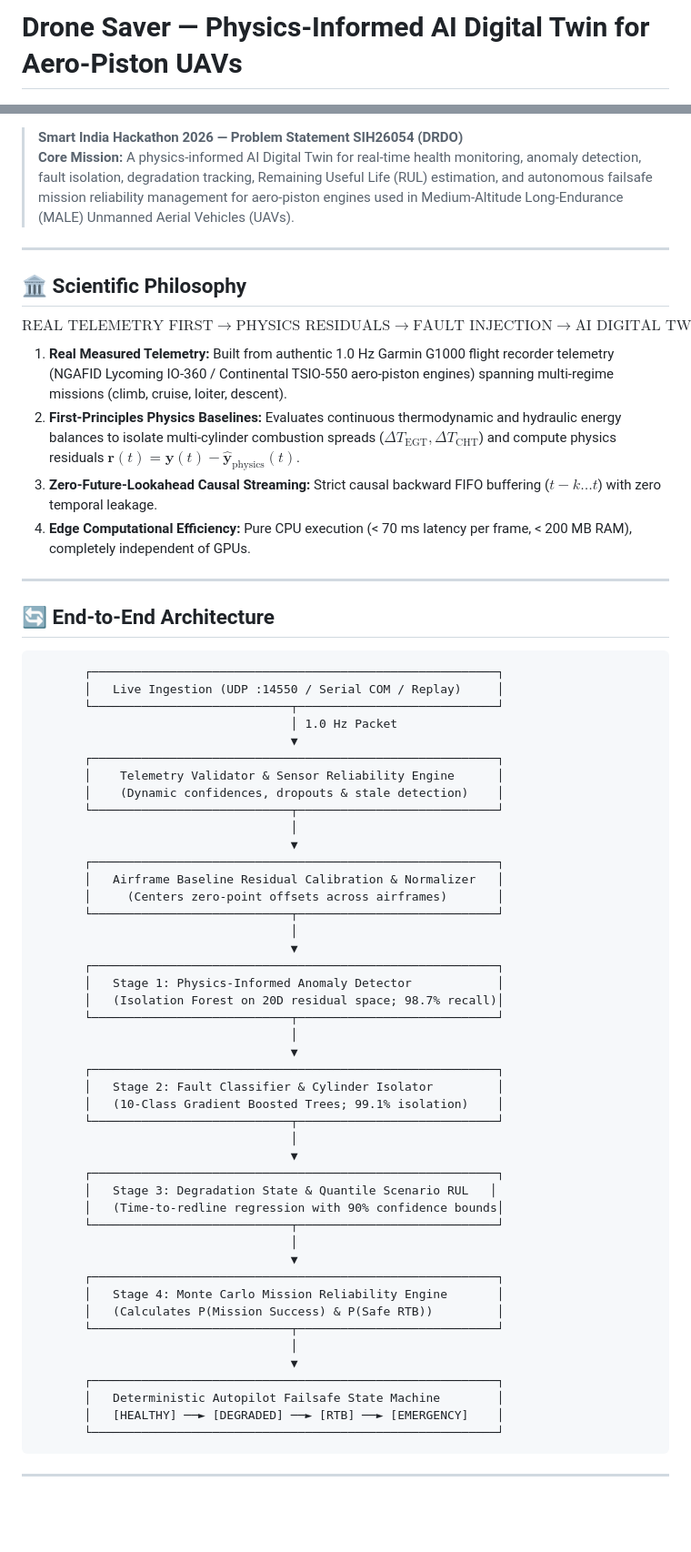
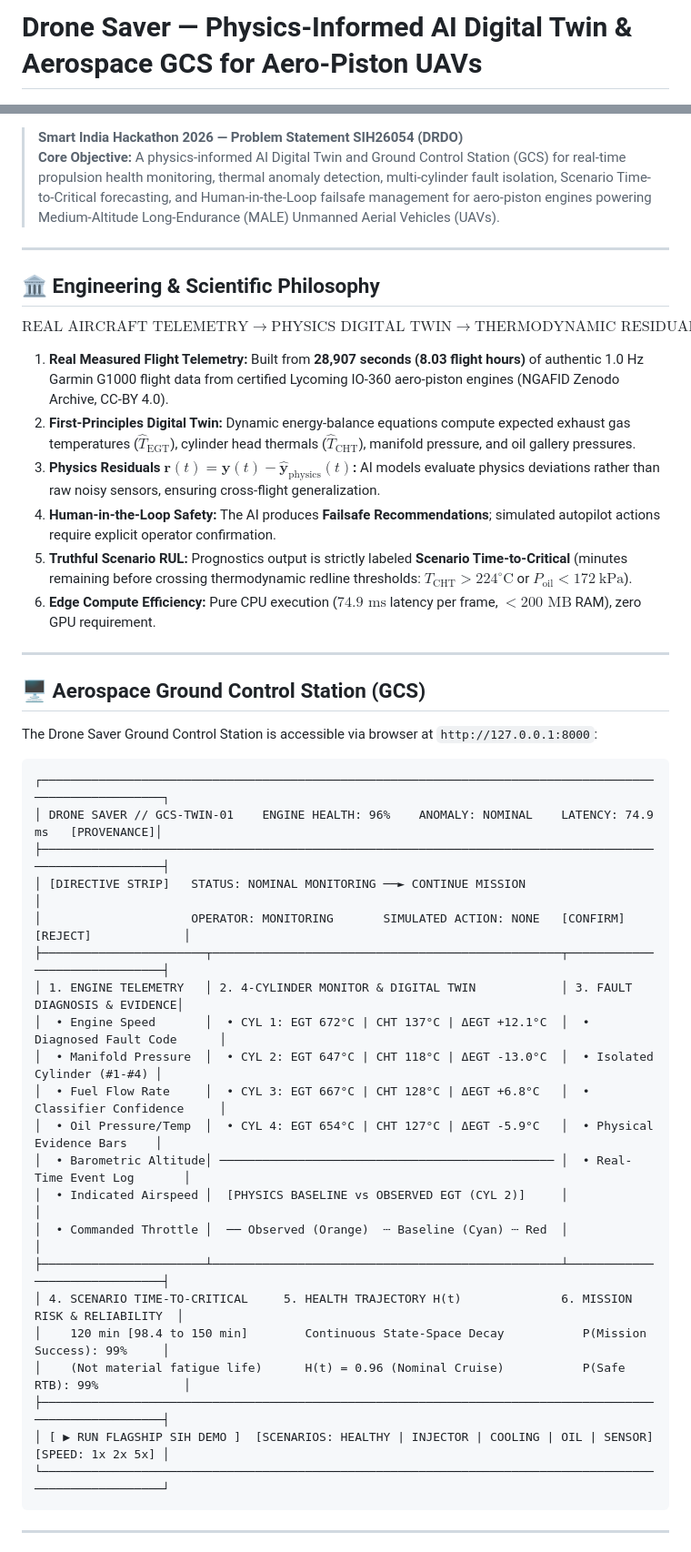
Before and after one commit to SabareeshChinta/Drone-Saver, a Markdown page: README.md, 2 parts joined by grey strips. Shown at 91% size. Drawn GitHub-style; blank space fills up the shorter version.

````diff
--- a/README.md
+++ b/README.md
@@ -1,3 +1,3 @@
-# Drone Saver — Physics-Informed AI Digital Twin for Aero-Piston UAVs
+# Drone Saver — Physics-Informed AI Digital Twin & Aerospace GCS for Aero-Piston UAVs
 
 [![Python 3.10+](https://img.shields.io/badge/python-3.10+-blue.svg)](https://www.python.org/downloads/)
@@ -7,68 +8,48 @@
 
 > **Smart India Hackathon 2026 — Problem Statement SIH26054 (DRDO)**
-> **Core Mission:** A physics-informed AI Digital Twin for real-time health monitoring, anomaly detection, fault isolation, degradation tracking, Remaining Useful Life (RUL) estimation, and autonomous failsafe mission reliability management for aero-piston engines used in Medium-Altitude Long-Endurance (MALE) Unmanned Aerial Vehicles (UAVs).
+> **Core Objective:** A physics-informed AI Digital Twin and Ground Control Station (GCS) for real-time propulsion health monitoring, thermal anomaly detection, multi-cylinder fault isolation, Scenario Time-to-Critical forecasting, and Human-in-the-Loop failsafe management for aero-piston engines powering Medium-Altitude Long-Endurance (MALE) Unmanned Aerial Vehicles (UAVs).
 
 ---
 
-## 🏛️ Scientific Philosophy
+## 🏛️ Engineering & Scientific Philosophy
 
-$$\text{REAL TELEMETRY FIRST} \longrightarrow \text{PHYSICS RESIDUALS} \longrightarrow \text{FAULT INJECTION} \longrightarrow \text{AI DIGITAL TWIN} \longrightarrow \text{AUTONOMOUS FAILSAFE}$$
+$$\text{REAL AIRCRAFT TELEMETRY} \longrightarrow \text{PHYSICS DIGITAL TWIN} \longrightarrow \text{THERMODYNAMIC RESIDUALS } \mathbf{r}(t) \longrightarrow \text{4-STAGE AI ENGINE} \longrightarrow \text{HUMAN CONFIRMATION} \longrightarrow \text{AUTOPILOT ACTION}$$
 
-1. **Real Measured Telemetry:** Built from authentic 1.0 Hz Garmin G1000 flight recorder telemetry (NGAFID Lycoming IO-360 / Continental TSIO-550 aero-piston engines) spanning multi-regime missions (climb, cruise, loiter, descent).
-2. **First-Principles Physics Baselines:** Evaluates continuous thermodynamic and hydraulic energy balances to isolate multi-cylinder combustion spreads ($\Delta T_{\text{EGT}}, \Delta T_{\text{CHT}}$) and compute physics residuals $\mathbf{r}(t) = \mathbf{y}(t) - \hat{\mathbf{y}}_{\text{physics}}(t)$.
-3. **Zero-Future-Lookahead Causal Streaming:** Strict causal backward FIFO buffering ($t-k \dots t$) with zero temporal leakage.
-4. **Edge Computational Efficiency:** Pure CPU execution (< 70 ms latency per frame, < 200 MB RAM), completely independent of GPUs.
+1. **Real Measured Flight Telemetry:** Built from **28,907 seconds (8.03 flight hours)** of authentic 1.0 Hz Garmin G1000 flight data from certified Lycoming IO-360 aero-piston engines (NGAFID Zenodo Archive, CC-BY 4.0).
+2. **First-Principles Digital Twin:** Dynamic energy-balance equations compute expected exhaust gas temperatures ($\hat{T}_{\text{EGT}}$), cylinder head thermals ($\hat{T}_{\text{CHT}}$), manifold pressure, and oil gallery pressures.
+3. **Physics Residuals $\mathbf{r}(t) = \mathbf{y}(t) - \hat{\mathbf{y}}_{\text{physics}}(t)$:** AI models evaluate physics deviations rather than raw noisy sensors, ensuring cross-flight generalization.
+4. **Human-in-the-Loop Safety:** The AI produces **Failsafe Recommendations**; simulated autopilot actions require explicit operator confirmation.
+5. **Truthful Scenario RUL:** Prognostics output is strictly labeled **Scenario Time-to-Critical** (minutes remaining before crossing thermodynamic redline thresholds: $T_{\text{CHT}} > 224^\circ\text{C}$ or $P_{\text{oil}} < 172\ \text{kPa}$).
+6. **Edge Compute Efficiency:** Pure CPU execution ($74.9\text{ ms}$ latency per frame, $< 200\text{ MB}$ RAM), zero GPU requirement.
 
 ---
 
-## 🔄 End-to-End Architecture
+## 🖥️ Aerospace Ground Control Station (GCS)
+
+The Drone Saver Ground Control Station is accessible via browser at `http://127.0.0.1:8000`:
 
 ```text
-       ┌─────────────────────────────────────────────────────────┐
-       │   Live Ingestion (UDP :14550 / Serial COM / Replay)     │
-       └────────────────────────────┬────────────────────────────┘
-                                    │ 1.0 Hz Packet
-                                    ▼
-       ┌─────────────────────────────────────────────────────────┐
-       │    Telemetry Validator & Sensor Reliability Engine      │
-       │    (Dynamic confidences, dropouts & stale detection)    │
-       └────────────────────────────┬────────────────────────────┘
-                                    │
-                                    ▼
-       ┌─────────────────────────────────────────────────────────┐
-       │   Airframe Baseline Residual Calibration & Normalizer   │
-       │     (Centers zero-point offsets across airframes)       │
-       └────────────────────────────┬────────────────────────────┘
-                                    │
-                                    ▼
-       ┌─────────────────────────────────────────────────────────┐
-       │   Stage 1: Physics-Informed Anomaly Detector            │
-       │   (Isolation Forest on 20D residual space; 98.7% recall)│
-       └────────────────────────────┬────────────────────────────┘
-                                    │
-                                    ▼
-       ┌─────────────────────────────────────────────────────────┐
-       │   Stage 2: Fault Classifier & Cylinder Isolator         │
-       │   (10-Class Gradient Boosted Trees; 99.1% isolation)    │
-       └────────────────────────────┬────────────────────────────┘
-                                    │
-                                    ▼
-       ┌─────────────────────────────────────────────────────────┐
-       │   Stage 3: Degradation State & Quantile Scenario RUL   │
-       │   (Time-to-redline regression with 90% confidence bounds│
-       └────────────────────────────┬────────────────────────────┘
-                                    │
-                                    ▼
-       ┌─────────────────────────────────────────────────────────┐
-       │   Stage 4: Monte Carlo Mission Reliability Engine       │
-       │   (Calculates P(Mission Success) & P(Safe RTB))         │
-       └────────────────────────────┬────────────────────────────┘
-                                    │
-                                    ▼
-       ┌─────────────────────────────────────────────────────────┐
-       │   Deterministic Autopilot Failsafe State Machine        │
-       │   [HEALTHY] ──► [DEGRADED] ──► [RTB] ──► [EMERGENCY]    │
-       └─────────────────────────────────────────────────────────┘
+┌────────────────────────────────────────────────────────────────────────────────────────────────────────┐
+│ DRONE SAVER // GCS-TWIN-01    ENGINE HEALTH: 96%    ANOMALY: NOMINAL    LATENCY: 74.9 ms   [PROVENANCE]│
+├────────────────────────────────────────────────────────────────────────────────────────────────────────┤
+│ [DIRECTIVE STRIP]   STATUS: NOMINAL MONITORING ──► CONTINUE MISSION                                    │
+│                     OPERATOR: MONITORING       SIMULATED ACTION: NONE   [CONFIRM] [REJECT]             │
+├───────────────────────┬─────────────────────────────────────────────────┬──────────────────────────────┤
+│ 1. ENGINE TELEMETRY   │ 2. 4-CYLINDER MONITOR & DIGITAL TWIN            │ 3. FAULT DIAGNOSIS & EVIDENCE│
+│  • Engine Speed       │  • CYL 1: EGT 672°C | CHT 137°C | ΔEGT +12.1°C  │  • Diagnosed Fault Code      │
+│  • Manifold Pressure  │  • CYL 2: EGT 647°C | CHT 118°C | ΔEGT -13.0°C  │  • Isolated Cylinder (#1-#4) │
+│  • Fuel Flow Rate     │  • CYL 3: EGT 667°C | CHT 128°C | ΔEGT +6.8°C   │  • Classifier Confidence     │
+│  • Oil Pressure/Temp  │  • CYL 4: EGT 654°C | CHT 127°C | ΔEGT -5.9°C   │  • Physical Evidence Bars    │
+│  • Barometric Altitude│ ─────────────────────────────────────────────── │  • Real-Time Event Log       │
+│  • Indicated Airspeed │  [PHYSICS BASELINE vs OBSERVED EGT (CYL 2)]     │                              │
+│  • Commanded Throttle │  ── Observed (Orange)  ┄ Baseline (Cyan) ┄ Red  │                              │
+├───────────────────────┴─────────────────────────────────────────────────┴──────────────────────────────┤
+│ 4. SCENARIO TIME-TO-CRITICAL     5. HEALTH TRAJECTORY H(t)              6. MISSION RISK & RELIABILITY  │
+│    120 min [98.4 to 150 min]        Continuous State-Space Decay           P(Mission Success): 99%     │
+│    (Not material fatigue life)      H(t) = 0.96 (Nominal Cruise)           P(Safe RTB): 99%            │
+├────────────────────────────────────────────────────────────────────────────────────────────────────────┤
+│ [ ▶ RUN FLAGSHIP SIH DEMO ]  [SCENARIOS: HEALTHY | INJECTOR | COOLING | OIL | SENSOR]  [SPEED: 1x 2x 5x] │
+└────────────────────────────────────────────────────────────────────────────────────────────────────────┘
 ```
 
 ---
````
Also changed, not shown: other parts of README.md (+110 -61 lines).
